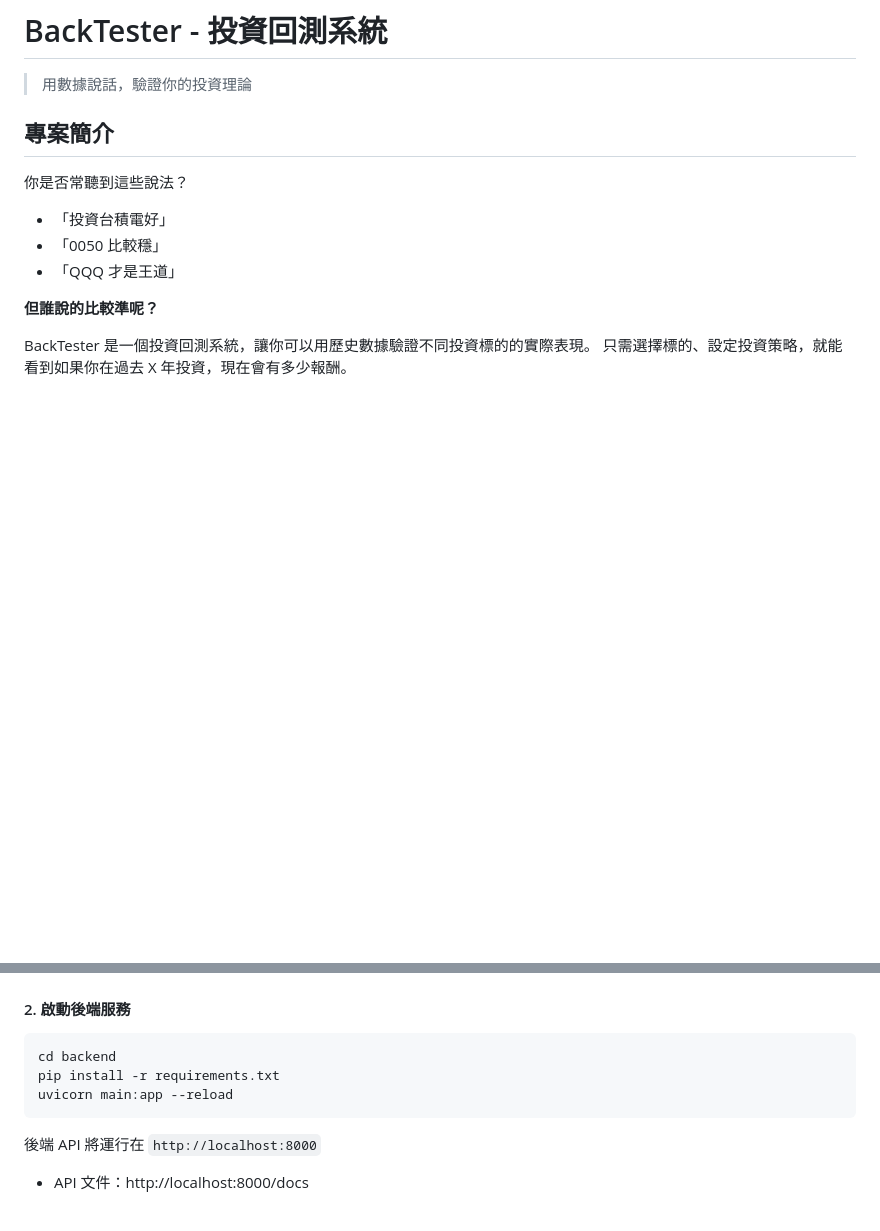
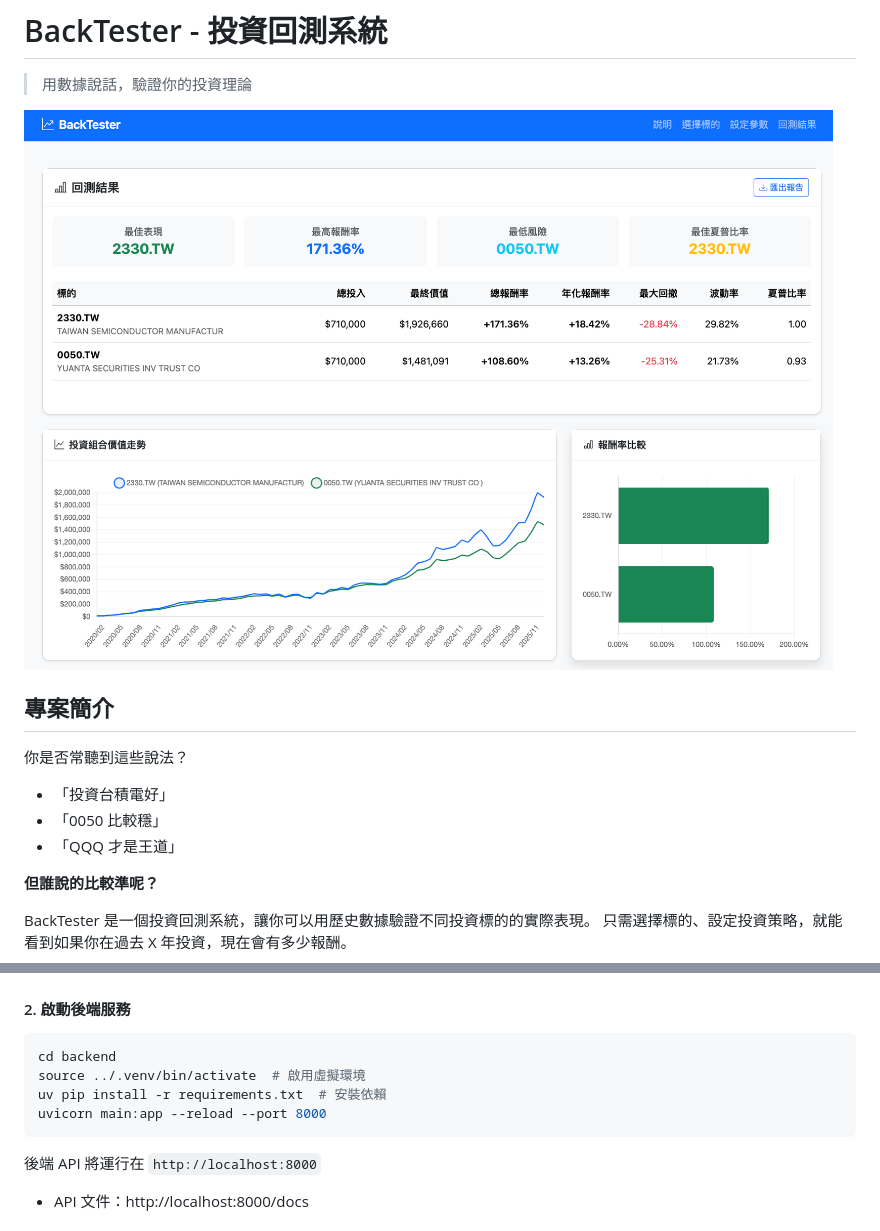
Before and after one commit to Richie1129/vibe-backtester, a Markdown page: README.md, 2 parts joined by grey strips. Rendered like a GitHub page; pictures changed too: image/project_screen.png (added); blank space fills up the shorter version.

Commit message:
docs: 更新 README.md 加入專案截圖與實作計畫圖片
新增內容：
- 在標題下方加入 project_screen.png 展示回測結果畫面
- 新增「實作計畫」章節並加入 project_plan.png
- 更新安裝步驟使用 uv 套件管理工具

🤖 Generated with [Claude Code](https://claude.com/claude-code)

Co-Authored-By: Claude <noreply@anthropic.com>

````diff
--- a/README.md
+++ b/README.md
@@ -1,6 +1,8 @@
 # BackTester - 投資回測系統
 
 > 用數據說話，驗證你的投資理論
+
+![BackTester 回測結果畫面](image/project_screen.png)
 
 ## 專案簡介
 
@@ -68,8 +74,9 @@ cd vibe-backtester
 #### 2. 啟動後端服務
 ```bash
 cd backend
-pip install -r requirements.txt
-uvicorn main:app --reload
+source ../.venv/bin/activate  # 啟用虛擬環境
+uv pip install -r requirements.txt  # 安裝依賴
+uvicorn main:app --reload --port 8000
 ```
 
 後端 API 將運行在 `http://localhost:8000`
````
Also changed, not shown: other parts of README.md (+4 -0 lines), 1 other file.
